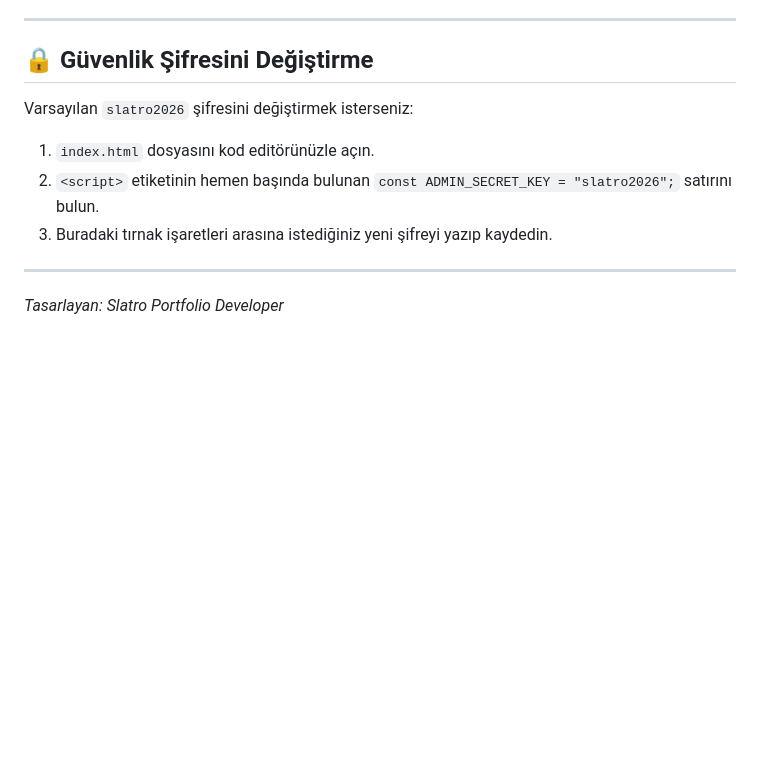
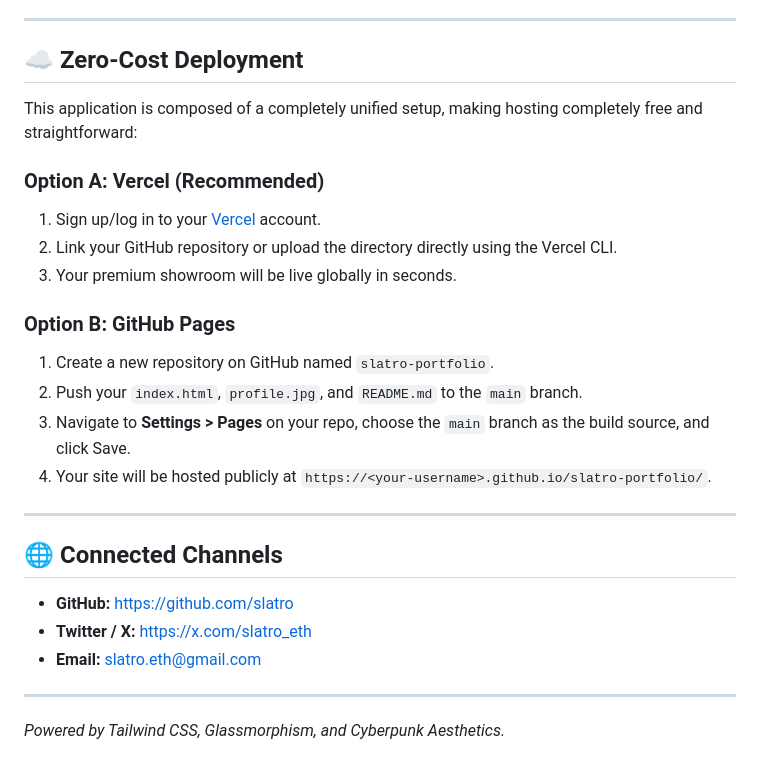
Before and after one commit to slatro/Slatro-Portfolio, a Markdown page: README.md, the part around one of its changes. Rendered like a GitHub page; blank space fills up the shorter version.

```diff
--- a/README.md
+++ b/README.md
@@ -51,11 +44,28 @@ Bu portföy tamamen tek dosyadan (`index.html`) oluştuğu için internette yay
 
 ---
 
-## 🔒 Güvenlik Şifresini Değiştirme
-Varsayılan `slatro2026` şifresini değiştirmek isterseniz:
-1. `index.html` dosyasını kod editörünüzle açın.
-2. `<script>` etiketinin hemen başında bulunan `const ADMIN_SECRET_KEY = "slatro2026";` satırını bulun.
-3. Buradaki tırnak işaretleri arasına istediğiniz yeni şifreyi yazıp kaydedin.
+## ☁️ Zero-Cost Deployment
+
+This application is composed of a completely unified setup, making hosting completely free and straightforward:
+
+### Option A: Vercel (Recommended)
+1. Sign up/log in to your [Vercel](https://vercel.com) account.
+2. Link your GitHub repository or upload the directory directly using the Vercel CLI.
+3. Your premium showroom will be live globally in seconds.
+
+### Option B: GitHub Pages
+1. Create a new repository on GitHub named `slatro-portfolio`.
+2. Push your `index.html`, `profile.jpg`, and `README.md` to the `main` branch.
+3. Navigate to **Settings > Pages** on your repo, choose the `main` branch as the build source, and click Save.
+4. Your site will be hosted publicly at `https://<your-username>.github.io/slatro-portfolio/`.
 
 ---
-*Tasarlayan: Slatro Portfolio Developer*
+
+## 🌐 Connected Channels
+
+- **GitHub:** [https://github.com/slatro](https://github.com/slatro)
+- **Twitter / X:** [https://x.com/slatro_eth](https://x.com/slatro_eth)
+- **Email:** [slatro.eth@gmail.com](mailto:slatro.eth@gmail.com)
+
+---
+*Powered by Tailwind CSS, Glassmorphism, and Cyberpunk Aesthetics.*
```
Also changed, not shown: other parts of README.md (+27 -34 lines).
